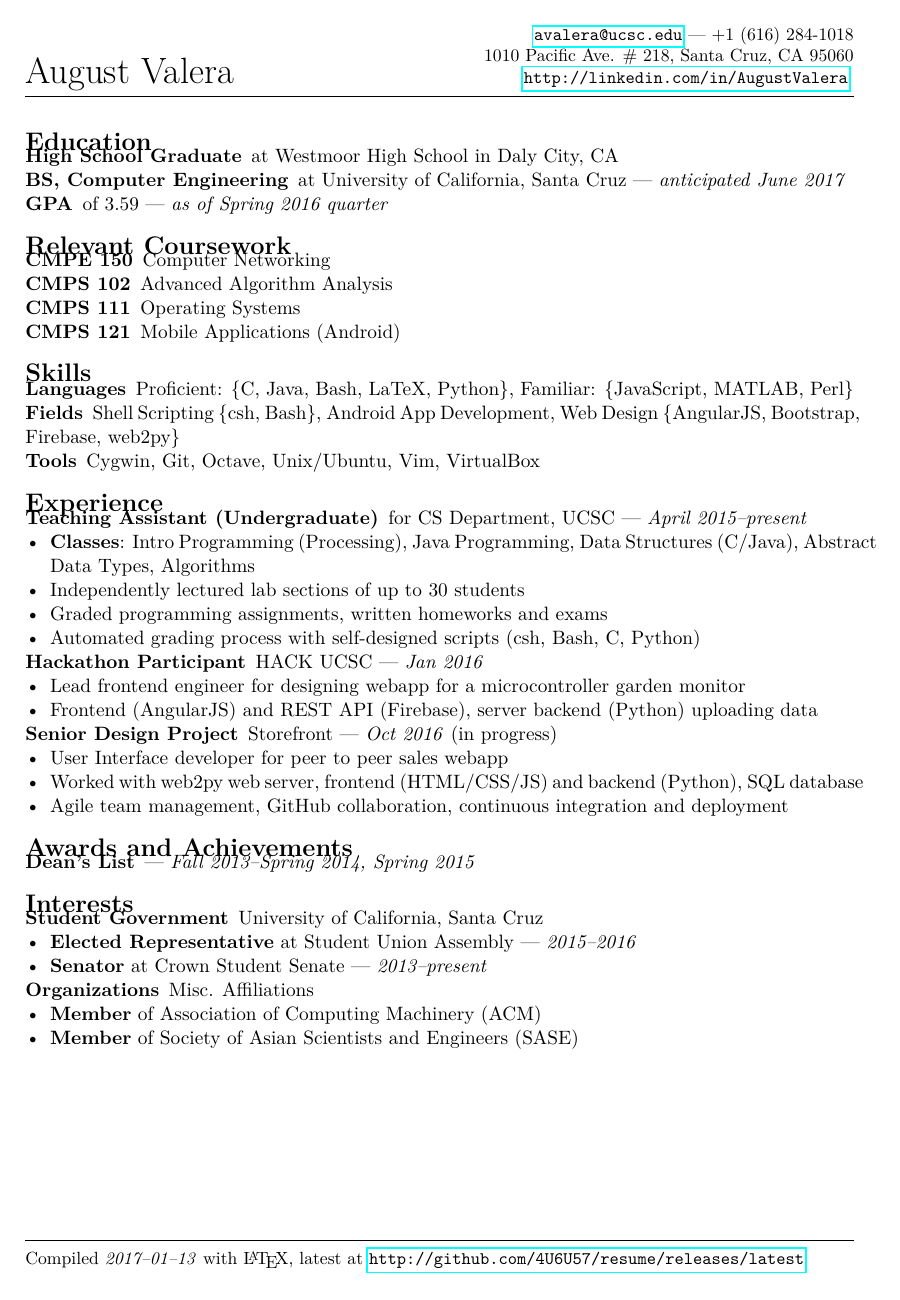
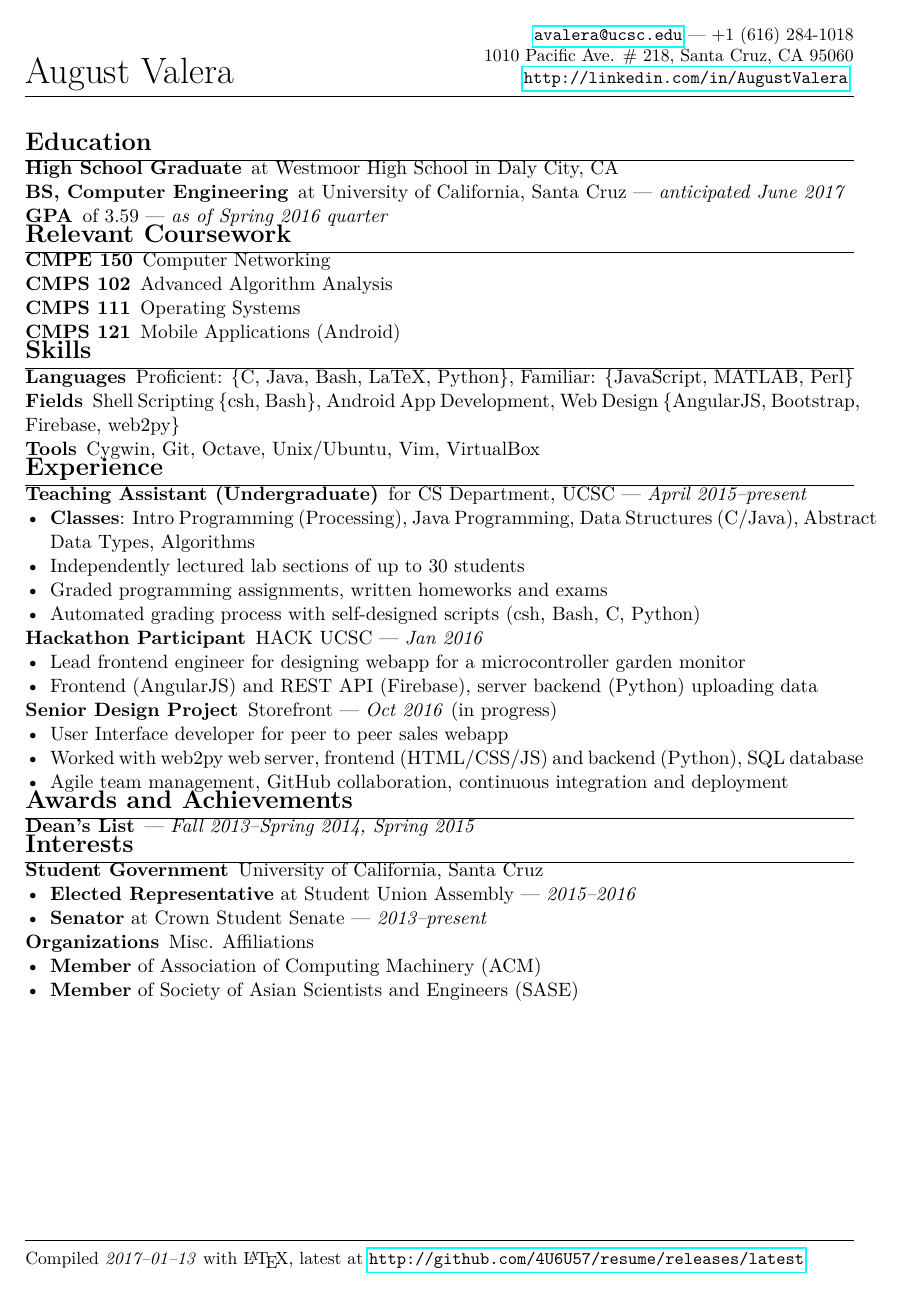
Before and after one commit to 4U6U57/resume, a LaTeX CV (resume.tex): the whole page. Compiled offline with pdfLaTeX.

Commit message:
make ci now ignores PDFs, compact resume spacing
Purely a stylistic change
PDFs placed in gitignore and cleand in make ci
Resume titles now less spaced, add horizontal rule

```diff
--- a/resume.tex
+++ b/resume.tex
@@ -12,7 +12,8 @@
    headheight=1in,
 }
 \usepackage{titlesec} % disables break after section titles
-\titlespacing\section{0pt}{\parskip}{-\parskip}
+\titlespacing{\section}{0pt}{-\parskip}{0pt}
+\titleformat{\section}{\normalfont\Large\bfseries}{\thesection}{1em}{}[{\titlerule[0.8pt]}]
 \usepackage{parskip} % disables indentation
 \usepackage{enumitem}
 \setlist[description]{leftmargin=*} % disables indentation for lists
```
Also changed, not shown: Makefile, 1 other file.
